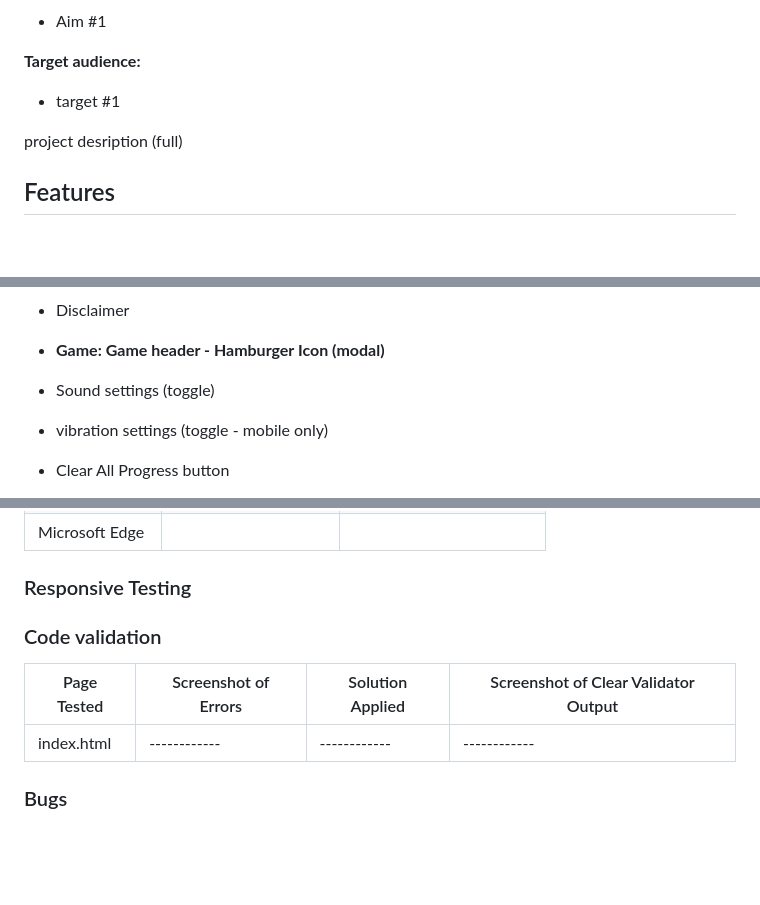
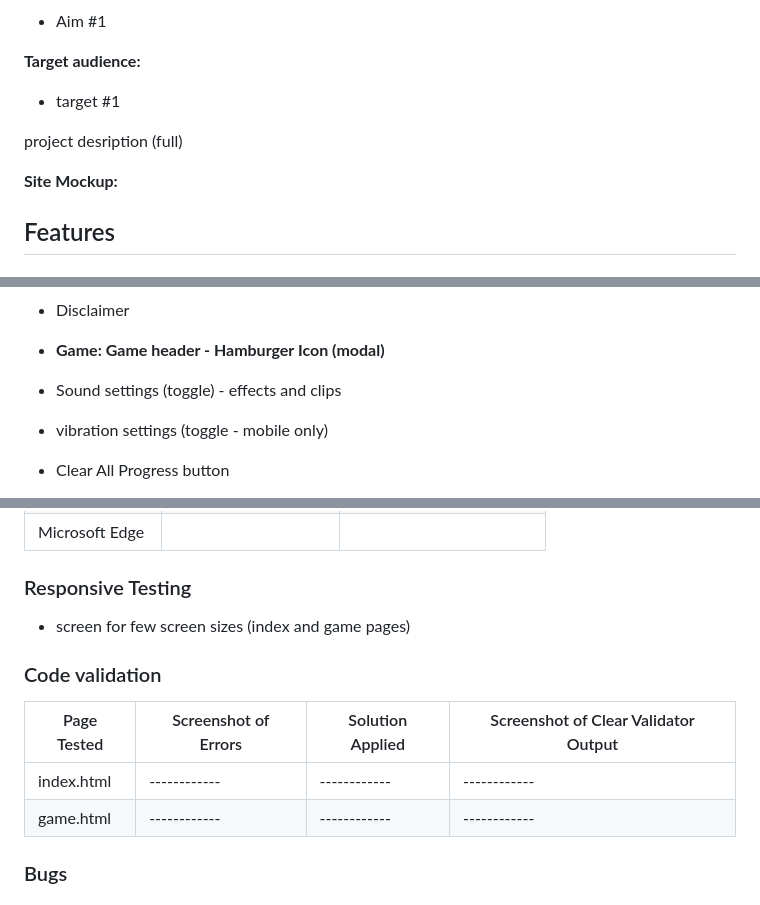
Before and after one commit to tumelo-maja/color-sort-game, a Markdown page: README.md, 3 parts joined by grey strips. Drawn GitHub-style; blank space fills up the shorter version.

Commit message:
Add more heading to the readMe strucure

```diff
--- a/README.md
+++ b/README.md
@@ -11,6 +11,9 @@ Project intro
   - target #1
 
 project desription (full)
+
+**Site Mockup:**
+
 
 ## Features
 
@@ -29,7 +32,7 @@ project desription (full)
 
 - **Game: Game header - Hamburger Icon (modal)**
 
-- Sound settings (toggle)
+- Sound settings (toggle) - effects and clips
 
 - vibration settings (toggle - mobile only)
 
@@ -314,12 +324,14 @@ The website's layout and responsiveness was tested on the commonly used browsers
 | Microsoft Edge  |                     |                         |
 
 ### Responsive Testing
+- screen for few screen sizes (index and game pages)
 
 ### Code validation
 
 | Page Tested | Screenshot of Errors | Solution Applied   | Screenshot of Clear Validator Output |
 |------------ |------------          |------------        |------------                          |
 | index.html  |------------          |------------        |------------                          |
+| game.html  |------------          |------------        |------------                          |
 
 ### Bugs
 
```
Also changed, not shown: other parts of README.md (+7 -0 lines).
